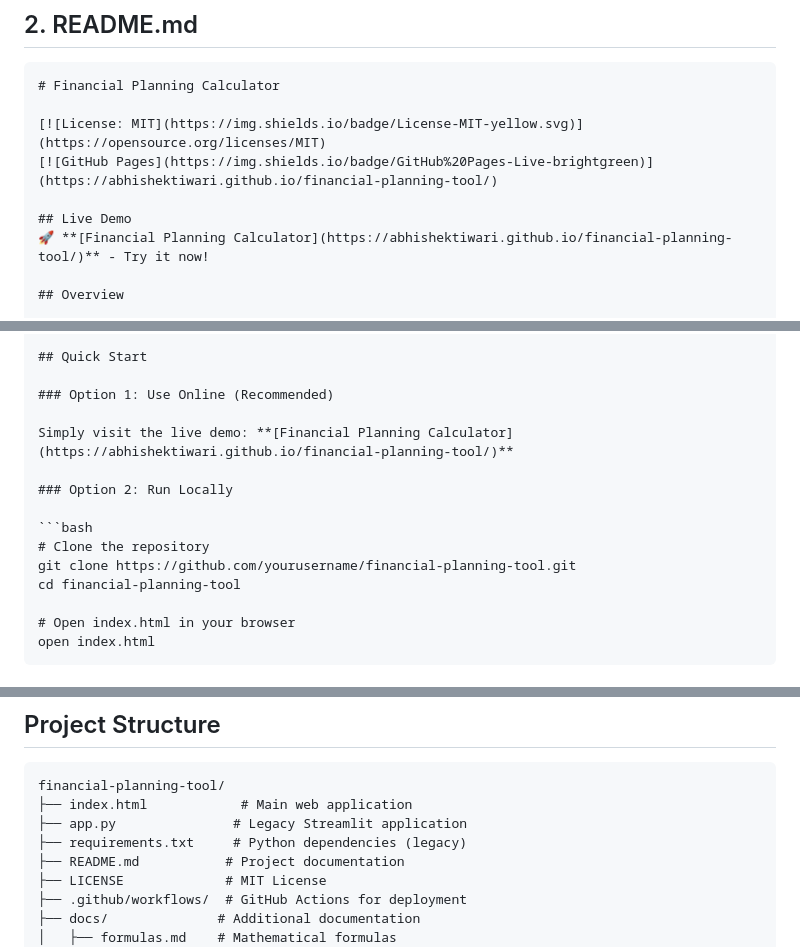
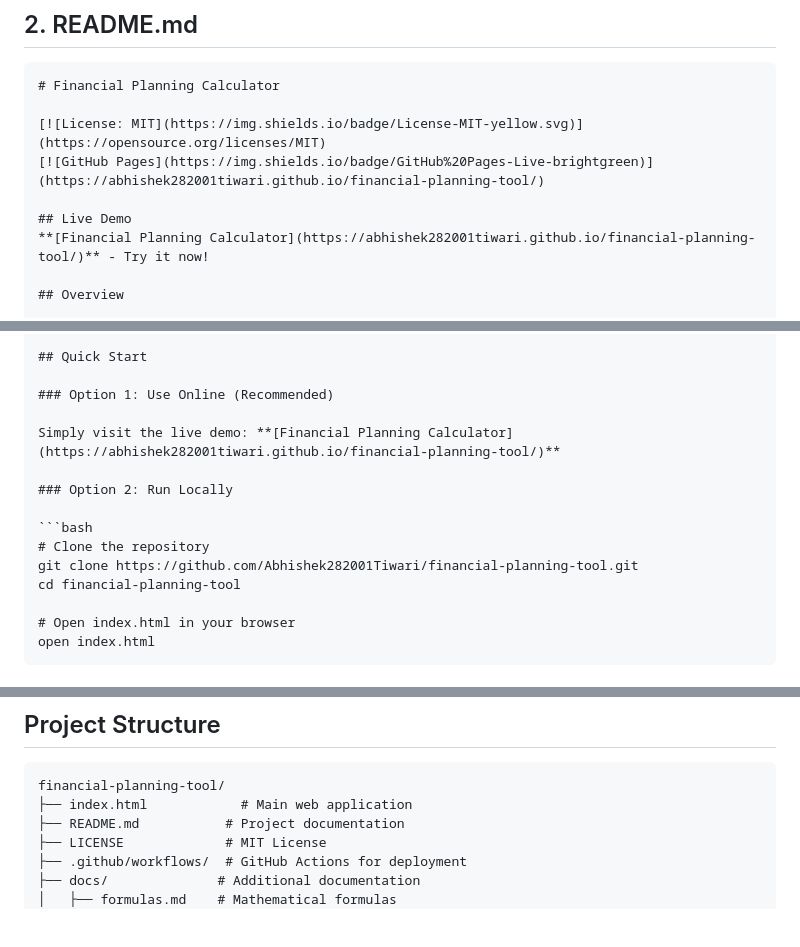
Before and after one commit to Abhishek282001Tiwari/financial-planning-tool, a Markdown page: README.md, 3 parts joined by grey strips. GitHub-like rendering; blank space fills up the shorter version.

Commit message:
Update README.md with correct GitHub Pages links
- Fix GitHub Pages URL to use correct username (Abhishek282001Tiwari)
- Update repository clone URL to correct GitHub username
- Remove legacy Streamlit application references from project structure
- Remove emoji from live demo link for cleaner appearance
- Ensure all links point to the actual hosted GitHub Pages site

````diff
--- a/README.md
+++ b/README.md
@@ -5,10 +5,10 @@
 # Financial Planning Calculator
 
 [![License: MIT](https://img.shields.io/badge/License-MIT-yellow.svg)](https://opensource.org/licenses/MIT)
-[![GitHub Pages](https://img.shields.io/badge/GitHub%20Pages-Live-brightgreen)](https://abhishektiwari.github.io/financial-planning-tool/)
+[![GitHub Pages](https://img.shields.io/badge/GitHub%20Pages-Live-brightgreen)](https://abhishek282001tiwari.github.io/financial-planning-tool/)
 
 ## Live Demo
-🚀 **[Financial Planning Calculator](https://abhishektiwari.github.io/financial-planning-tool/)** - Try it now!
+**[Financial Planning Calculator](https://abhishek282001tiwari.github.io/financial-planning-tool/)** - Try it now!
 
 ## Overview
 
@@ -28,13 +28,13 @@ A free, open-source financial planning tool that helps users optimize their port
 
 ### Option 1: Use Online (Recommended)
 
-Simply visit the live demo: **[Financial Planning Calculator](https://abhishektiwari.github.io/financial-planning-tool/)**
+Simply visit the live demo: **[Financial Planning Calculator](https://abhishek282001tiwari.github.io/financial-planning-tool/)**
 
 ### Option 2: Run Locally
 
 ```bash
 # Clone the repository
-git clone https://github.com/yourusername/financial-planning-tool.git
+git clone https://github.com/Abhishek282001Tiwari/financial-planning-tool.git
 cd financial-planning-tool
 
 # Open index.html in your browser
@@ -99,8 +99,6 @@ Bonds % = Age
 ```
 financial-planning-tool/
 ├── index.html            # Main web application
-├── app.py               # Legacy Streamlit application
-├── requirements.txt     # Python dependencies (legacy)
 ├── README.md           # Project documentation
 ├── LICENSE             # MIT License
 ├── .github/workflows/  # GitHub Actions for deployment
````
